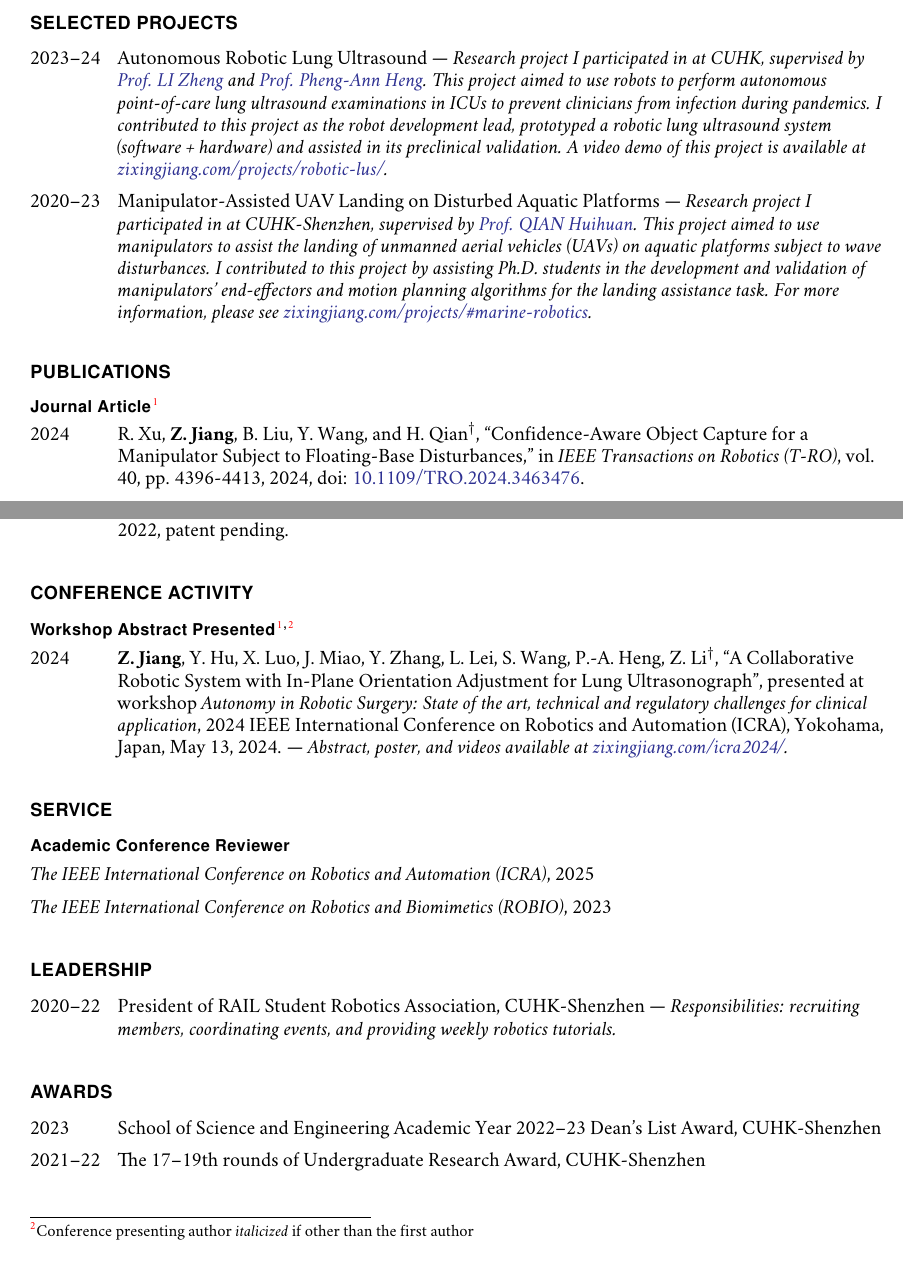
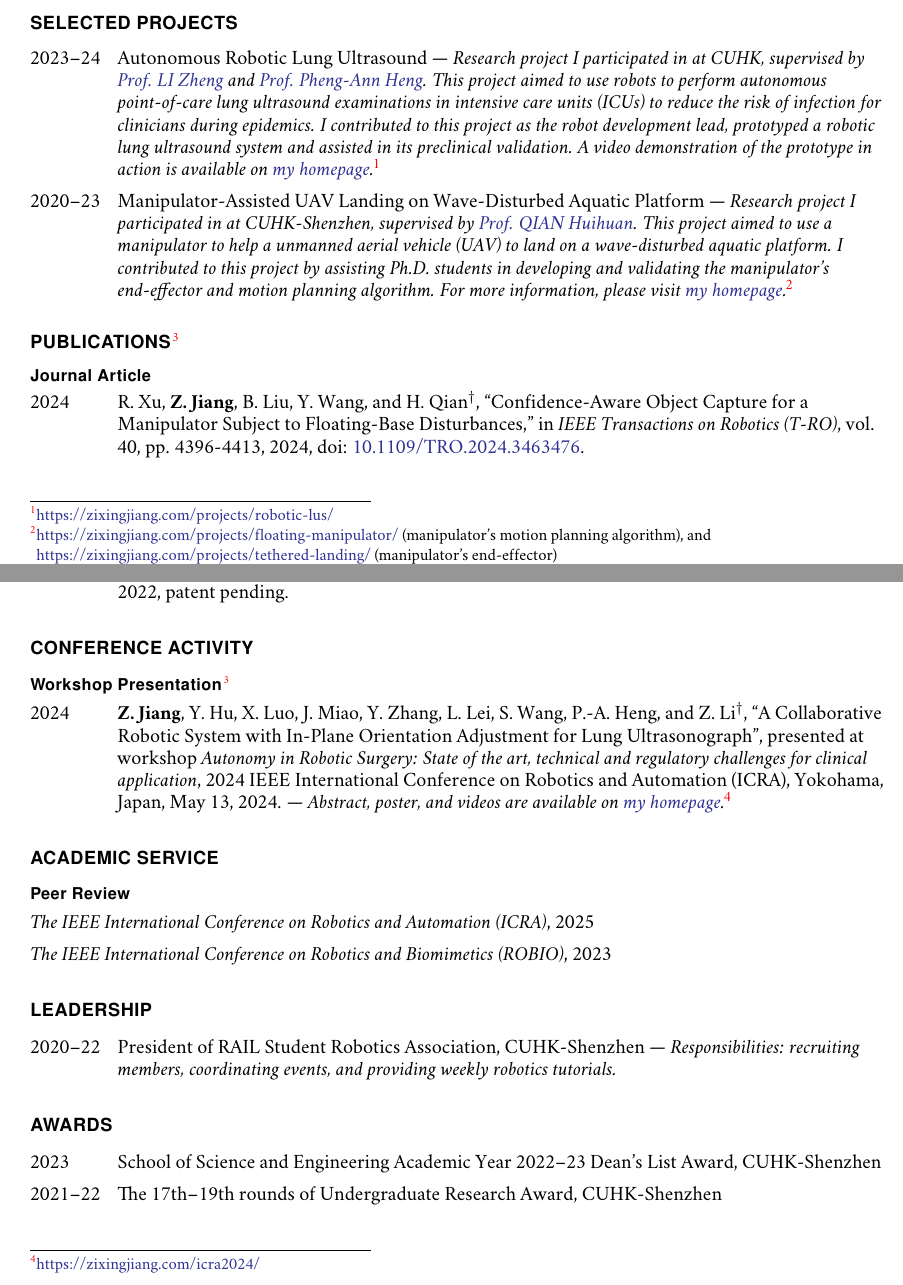
Before and after one commit to zixingjiang/cv, a LaTeX CV (cv-zxjiang.tex): two parts of pages 1 and 2 of 4, joined at a grey line, cut so that both start at the same text. Compiled offline with pdfLaTeX.

Commit message:
Update cv-zxjiang.tex

```diff
--- a/cv-zxjiang.tex
+++ b/cv-zxjiang.tex
@@ -19,6 +19,9 @@
 \usepackage{titlesec} % allow custom section fonts
 \usepackage[dvipsnames]{xcolor}
 \usepackage[fixed]{fontawesome5}
+\usepackage{textcase}
+
+
 
 % what is your name?
 \newcommand{\myname}{JIANG Zixing}
@@ -38,17 +41,17 @@
 
 % set section heading fonts and before/after spacing
 \SetTracking{encoding=*, family=\sfdefault}{30} % increase sans serif headings tracking
-\titleformat{\section}{\lsstyle\sffamily\small\bfseries\uppercase}{}{}{}{}
-\titlespacing{\section}{0pt}{24pt plus 4pt minus 4pt}{8pt plus 2pt minus 2pt}
+\titleformat{\section}{\lsstyle\sffamily\small\bfseries\MakeUppercase}{}{}{}{}
+\titlespacing{\section}{0pt}{20pt plus 4pt minus 4pt}{8pt plus 2pt minus 2pt}
 
 % set subsection heading fonts and before/after spacing
 \titleformat{\subsection}{\lsstyle\sffamily\footnotesize\bfseries}{}{}{}{}
-\titlespacing{\subsection}{0pt}{12pt plus 4pt minus 4pt}{4pt plus 2pt minus 2pt}
+\titlespacing{\subsection}{0pt}{4pt plus 2pt minus 2pt}{4pt plus 2pt minus 2pt}
 
 % set page margins (assumes letter paper)
 \geometry{body={6.5in, 9.0in},
 	left=1.0in,
-	top=1.0in}
+	top=0.8in}
 
 % prevent paragraph indentation
 \setlength\parindent{0em}
@@ -148,14 +172,14 @@
 
 \section*{Selected Projects}
 \begin{tablist}
-	\item[2023--24] \tab Autonomous Robotic Lung Ultrasound --- \textit{Research project I participated in at CUHK, supervised by \href{https://www.surgery.cuhk.edu.hk/profile.asp?alias=zli}{Prof. LI Zheng} and \href{https://www.cse.cuhk.edu.hk/people/faculty/pheng-ann-heng/}{Prof. Pheng-Ann Heng}. This project aimed to use robots to perform autonomous point-of-care lung ultrasound examinations in ICUs to prevent clinicians from infection during pandemics. I contributed to this project as the robot development lead, prototyped a robotic lung ultrasound system (software + hardware) and assisted in its preclinical validation. A video demo of this project is available at \href{https://www.zixingjiang.com/projects/robotic-lus/}{zixingjiang.com/projects/robotic-lus/}.}
+	\item[2023--24] \tab Autonomous Robotic Lung Ultrasound --- \emph{Research project I participated in at CUHK, supervised by \href{https://www.surgery.cuhk.edu.hk/profile.asp?alias=zli}{Prof. LI Zheng} and \href{https://www.cse.cuhk.edu.hk/people/faculty/pheng-ann-heng/}{Prof. Pheng-Ann Heng}. This project aimed to use robots to perform autonomous point-of-care lung ultrasound examinations in intensive care units (ICUs) to reduce the risk of infection for clinicians during epidemics. I contributed to this project as the robot development lead, prototyped a robotic lung ultrasound system and assisted in its preclinical validation. A video demonstration of the prototype in action is available on \href{https://www.zixingjiang.com/projects/robotic-lus/}{my homepage}\footnote{ \href{https://zixingjiang.com/projects/robotic-lus/}{https://zixingjiang.com/projects/robotic-lus/}}.}
 
-	\item[2020--23] \tab Manipulator-Assisted UAV Landing on Disturbed Aquatic Platforms ---
-	 \textit{Research project I participated in at CUHK-Shenzhen, supervised by \href{https://sse.cuhk.edu.cn/en/faculty/qianhuihuan}{Prof. QIAN Huihuan}. This project aimed to use manipulators to assist the landing of unmanned aerial vehicles (UAVs) on aquatic platforms subject to wave disturbances. I contributed to this project by assisting Ph.D. students in the development and validation of manipulators' end-effectors and motion planning algorithms for the landing assistance task. For more information, please see \href{https://www.zixingjiang.com/projects/\#marine-robotics}{zixingjiang.com/projects/\#marine-robotics}.}
+	\item[2020--23] \tab Manipulator-Assisted UAV Landing on Wave-Disturbed Aquatic Platform ---
+	 \textit{Research project I participated in at CUHK-Shenzhen, supervised by \href{https://sse.cuhk.edu.cn/en/faculty/qianhuihuan}{Prof. QIAN Huihuan}. This project aimed to use a manipulator to help a unmanned aerial vehicle (UAV) to land on a wave-disturbed aquatic platform. I contributed to this project by assisting Ph.D. students in developing and validating the manipulator's end-effector and motion planning algorithm. For more information, please visit  \href{https://zixingjiang.com/projects/\#marine-robotics}{my homepage}\footnote{ \href{https://zixingjiang.com/projects/floating-manipulator/}{https://zixingjiang.com/projects/floating-manipulator/} (manipulator's motion planning algorithm), and \\ \href{https://zixingjiang.com/projects/tethered-landing/}{https://zixingjiang.com/projects/tethered-landing/}  (manipulator's end-effector)}.}
 \end{tablist}
 
-\section*{Publications}
-\subsection*{Journal Article\footnote{\label{authorship}Notations: $^*$ co-first authors, $^\dagger$ corresponding authors}}
+\section*{Publications\protect\footnote{\label{authorship}\NoCaseChange{Notations: $^*$ co-first authors, $^\dagger$ corresponding authors}}}
+\subsection*{Journal Article}
 \begin{tablist}
 	\item[2024]  \tab{}R. Xu, \textbf{Z. Jiang}, B. Liu, Y. Wang, and H. Qian$^\dagger$, ``Confidence-Aware Object Capture for a Manipulator Subject to Floating-Base Disturbances,'' in \textit{IEEE Transactions on Robotics (T-RO)}, vol. 40, pp. 4396-4413, 2024,  doi: \href{https://doi.org/10.1109/TRO.2024.3463476}{10.1109/TRO.2024.3463476}.
 \end{tablist}
@@ -181,13 +205,13 @@
 
 
 \section*{Conference Activity}
-\subsection*{Workshop Abstract Presented\footref{authorship}\footref{pre-author}}
+\subsection*{Workshop Presentation\footref{authorship}}
 \begin{tablist}
-	\item[2024] \tab \textbf{Z. Jiang}, Y. Hu, X. Luo, J. Miao, Y. Zhang, L. Lei, S. Wang, P.-A. Heng, Z. Li$^\dagger$, ``A Collaborative Robotic System with In-Plane Orientation Adjustment for Lung Ultrasonograph'', presented at workshop \textit{Autonomy in Robotic Surgery: State of the art, technical and regulatory challenges for clinical application}, 2024 IEEE International Conference on Robotics and Automation (ICRA), Yokohama, Japan, May 13, 2024. --- \textit{Abstract, poster, and videos available at \href{https://www.zixingjiang.com/icra2024/}{zixingjiang.com/icra2024/}.}
+	\item[2024] \tab \textbf{Z. Jiang}, Y. Hu, X. Luo, J. Miao, Y. Zhang, L. Lei, S. Wang, P.-A. Heng, and Z. Li$^\dagger$, ``A Collaborative Robotic System with In-Plane Orientation Adjustment for Lung Ultrasonograph'', presented at workshop \textit{Autonomy in Robotic Surgery: State of the art, technical and regulatory challenges for clinical application}, 2024 IEEE International Conference on Robotics and Automation (ICRA), Yokohama, Japan, May 13, 2024. --- \emph{Abstract, poster, and videos are available on \href{https://zixingjiang.com/icra2024/}{my homepage} \footnote{\href{https://zixingjiang.com/icra2024/}{https://zixingjiang.com/icra2024/}}.}
 \end{tablist}
 
-\section*{Service}
-\subsection*{Academic Conference Reviewer}
+\section*{Academic Service}
+\subsection*{Peer Review}
 \begin{itemize}
 	\item \textit{The IEEE International Conference on Robotics and Automation (ICRA)}, 2025
 	\item \textit{The IEEE International Conference on Robotics and Biomimetics (ROBIO)}, 2023
@@ -202,7 +226,7 @@
 \section*{Awards}
 \begin{tablist}
 	\item[2023]   \tab School of Science and Engineering Academic Year 2022--23 Dean's List Award, CUHK-Shenzhen
-	\item[2021--22]   \tab The 17--19th rounds of  Undergraduate Research Award, CUHK-Shenzhen
+	\item[2021--22]   \tab The 17th--19th rounds of  Undergraduate Research Award, CUHK-Shenzhen
 \end{tablist}
 
 \section*{Technical Skills}
```
Also changed, not shown: cv-zxjiang.tex (37 more changed lines).
